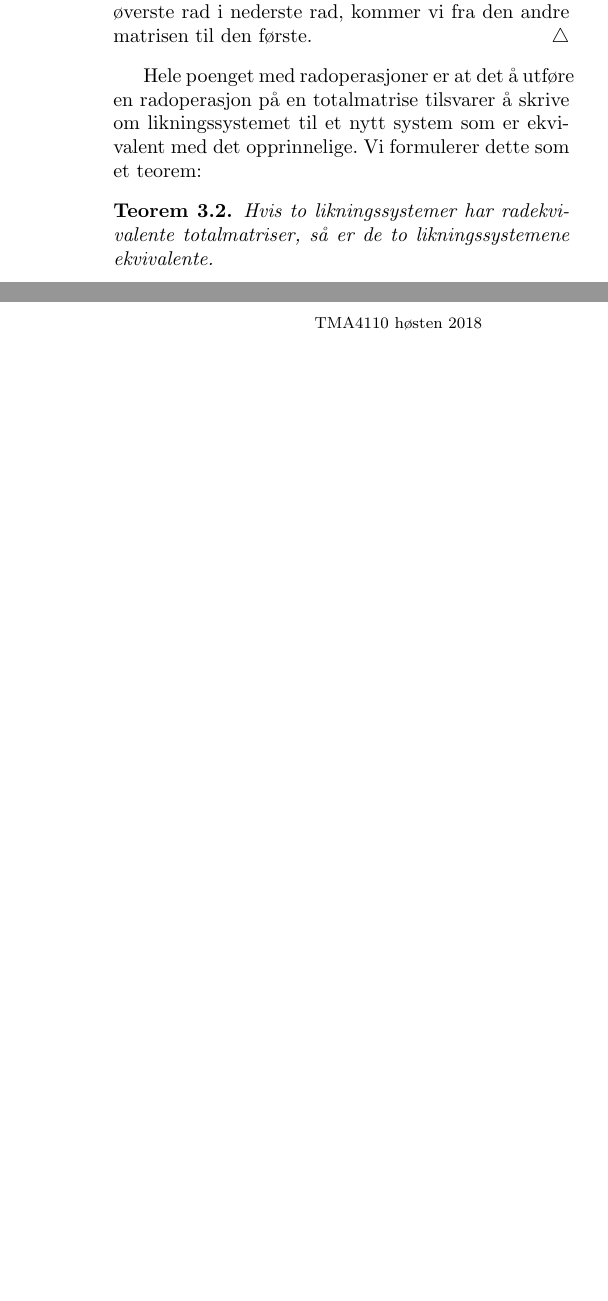
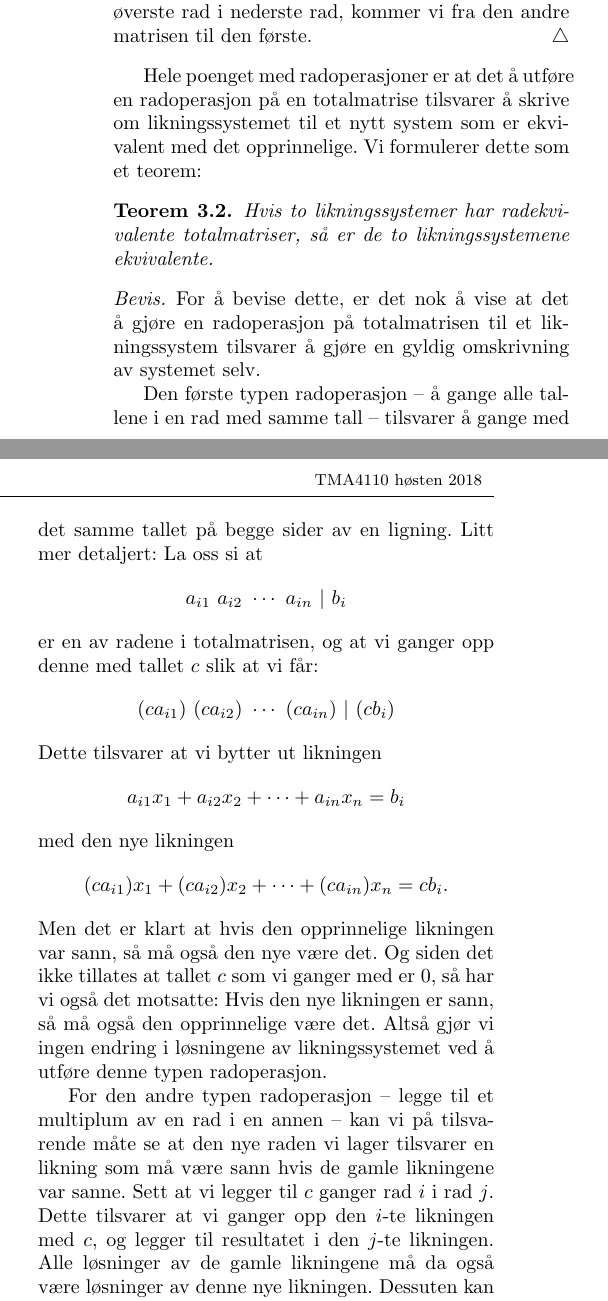
Before and after one commit to oysteins/tma4110-2018h, a LaTeX document (notater/03-gausseliminasjon.tex): two parts of the columns of page 1 of 3, joined at a grey line, cut so that both start at the same text, the shorter picture padded with empty space. Compiled offline with pdfLaTeX.

Commit message:
Bevis for teorem om radekvivalens.

```diff
--- a/notater/03-gausseliminasjon.tex
+++ b/notater/03-gausseliminasjon.tex
@@ -77,6 +77,46 @@ system som er ekvivalent med det opprinnelige.  Vi formulerer dette
 som et teorem:
 
 \begin{thm}
+\label{thm:radekvivalens}
 Hvis to likningssystemer har radekvivalente totalmatriser, så er de to
 likningssystemene ekvivalente.
 \end{thm}
+\begin{proof}
+For å bevise dette, er det nok å vise at det å gjøre en radoperasjon
+på totalmatrisen til et likningssystem tilsvarer å gjøre en gyldig
+omskrivning av systemet selv.
+
+Den første typen radoperasjon -- å gange alle tallene i en rad med
+samme tall -- tilsvarer å gange med det samme tallet på begge sider av
+en ligning.  Litt mer detaljert: La oss si at
+\[
+a_{i1}\ a_{i2}\ \cdots\ a_{in}\ |\ b_i
+\]
+er en av radene i totalmatrisen, og at vi ganger opp denne med
+tallet~$c$ slik at vi får:
+\[
+(c a_{i1})\ (c a_{i2})\ \cdots\ (c a_{in})\ |\ (c b_i)
+\]
+Dette tilsvarer at vi bytter ut likningen
+\[
+a_{i1} x_1 + a_{i2} x_2 + \cdots + a_{in} x_n = b_i
+\]
+med den nye likningen
+\[
+(c a_{i1}) x_1 + (c a_{i2}) x_2 + \cdots + (c a_{in}) x_n = c b_i.
+\]
+Men det er klart at hvis den opprinnelige likningen var sann, så må
+også den nye være det.  Og siden det ikke tillates at tallet~$c$ som
+vi ganger med er~$0$, så har vi også det motsatte: Hvis den nye
+likningen er sann, så må også den opprinnelige være det.  Altså gjør
+vi ingen endring i løsningene av likningssystemet ved å utføre denne
+typen radoperasjon.
+
+For den andre typen radoperasjon -- legge til et multiplum av en rad i
+en annen -- kan vi på tilsvarende måte se at den nye raden vi lager
+tilsvarer en likning som må være sann hvis de gamle likningene var
+sanne.  Sett at vi legger til $c$ ganger rad~$i$ i rad~$j$.  Dette
+tilsvarer at vi ganger opp den $i$-te likningen med~$c$, og legger til
+resultatet i den $j$-te likningen.  Alle løsninger av de gamle
+likningene må da også være løsninger av denne nye likningen.  Dessuten
+kan vi komme tilbake til det gamle systemet (ved å legge til $-c$
```
Also changed, not shown: notater/03-gausseliminasjon.tex (7 more changed lines).
